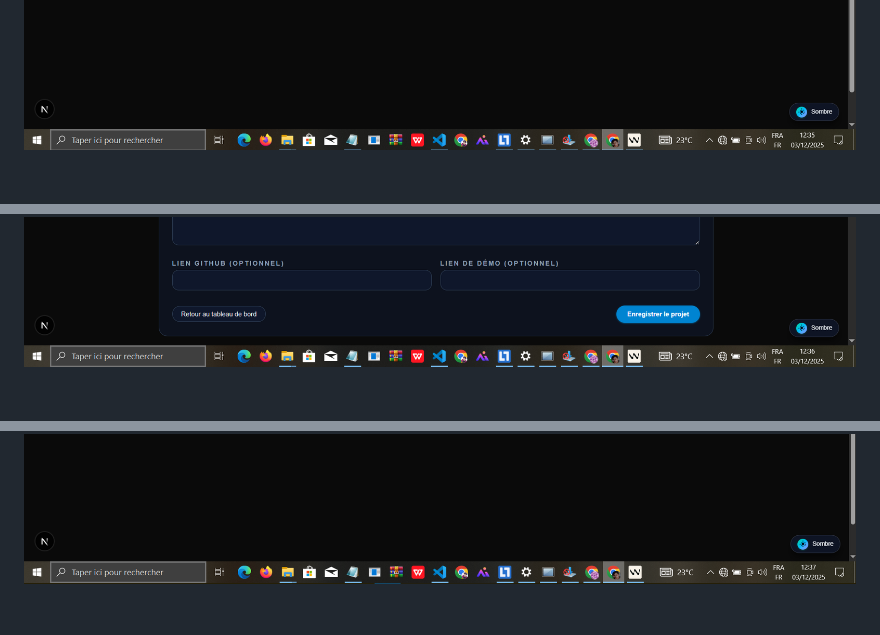
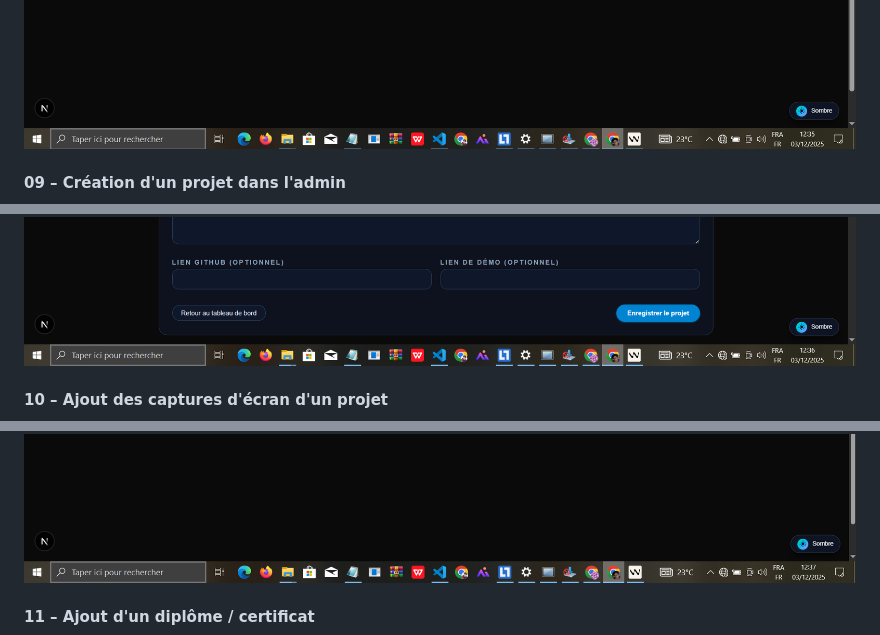
Before and after one commit to Bayane-max219/portfolio-fullstack-laravel-next, a Markdown page: README.md, 3 parts joined by grey strips. Rendered like a GitHub page; blank space fills up the shorter version.

```diff
--- a/README.md
+++ b/README.md
@@ -108,4 +123,10 @@ Ordre de navigation du portfolio :
 ![08 – Tableau de bord admin](screenshoots/08-Tableau_de_bord_Admin.png)
+
+#### 09 – Création d'un projet dans l'admin
 ![09 – Création d'un projet dans l'admin](screenshoots/09-Creation_projet_Admin.png)
+
+#### 10 – Ajout des captures d'écran d'un projet
 ![10 – Ajout des captures d'écran d'un projet](screenshoots/10-Ajout_des_captures.png)
+
+#### 11 – Ajout d'un diplôme / certificat
 ![11 – Ajout d'un diplôme / certificat](screenshoots/11-Ajout_diplome_Admin.png)
```
Also changed, not shown: other parts of README.md (+20 -1 lines).
